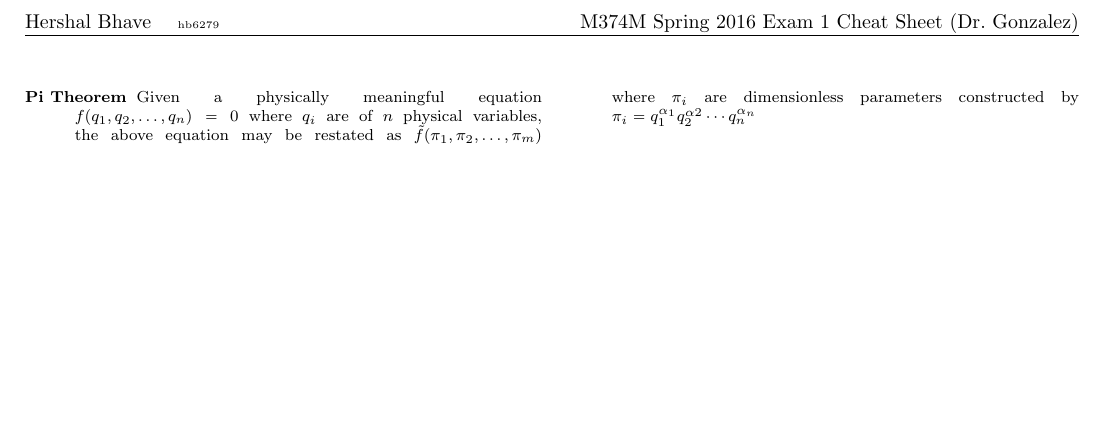
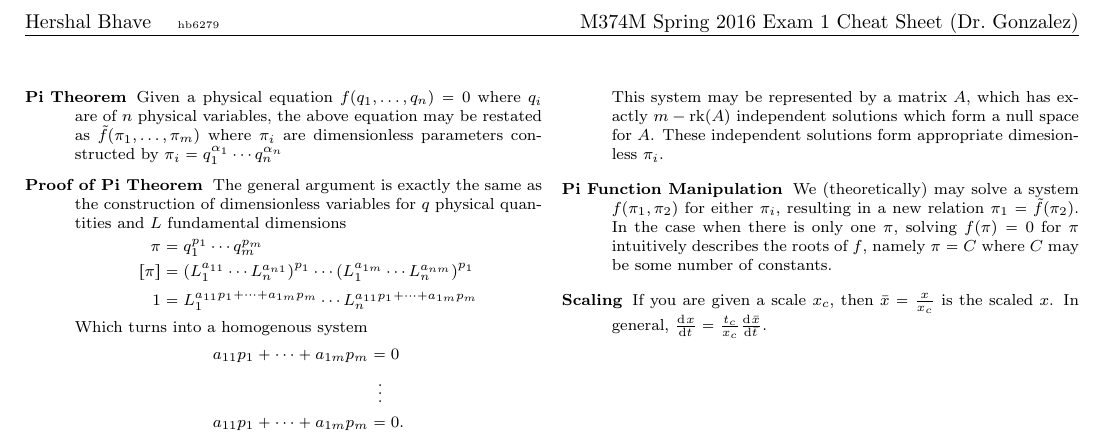
Before and after one commit to hershal/m374m, a LaTeX problem sheet (exams/exam-1/exam-1-cheat-sheet.tex): part of the page, cut so that both start at the same text, the shorter picture padded with empty space. Compiled offline with pdfLaTeX.

Commit message:
ex1-ch: further populated

```diff
--- a/exams/exam-1/exam-1-cheat-sheet.tex
+++ b/exams/exam-1/exam-1-cheat-sheet.tex
@@ -8,11 +8,39 @@
 
 \begin{multicols}{2}
   \begin{description}
-  \item[Pi Theorem] Given a physically meaningful equation
-    $f(q_1,q_2,\ldots,q_n)=0$ where $q_i$ are of $n$ physical variables, the
-    above equation may be restated as $\tilde{f}(\pi_1,\pi_2,\ldots,\pi_m)$
-    where $\pi_i$ are dimensionless parameters constructed by
-    $\pi_i=q_1^{\alpha_1}q_2^{\alpha 2}\cdots q_n^{\alpha_n}$
+  \item[Pi Theorem] Given a physical equation $f(q_1,\ldots,q_n)=0$ where $q_i$
+    are of $n$ physical variables, the above equation may be restated as
+    $\tilde{f}(\pi_1,\ldots,\pi_m)$ where $\pi_i$ are dimensionless parameters
+    constructed by $\pi_i=q_1^{\alpha_1}\cdots q_n^{\alpha_n}$
+  \item[Proof of Pi Theorem] The general argument is exactly the same as the
+    construction of dimensionless variables for $q$ physical quantities and $L$
+    fundamental dimensions
+    \begin{equation*}
+        \begin{aligned}
+          \pi &= q_1^{p_1}\cdots q_m^{p_m} \\
+          [\pi] &= {(L_1^{a_{11}}\cdots L_n^{a_{n1}})}^{p_1}\cdots
+          {(L_1^{a_{1m}}\cdots L_n^{a_{nm}})}^{p_1} \\
+          1 &= L_1^{a_{11}p_1+\cdots+a_{1m}p_m}\cdots L_n^{a_{11}p_1+\cdots+a_{1m}p_m} \\
+        \end{aligned}
+    \end{equation*}
+    Which turns into a homogenous system
+    \begin{equation*}
+      \begin{aligned}
+        a_{11}p_1+\cdots+a_{1m}p_m &= 0 \\
+        &\;\;\vdots \\
+        a_{11}p_1+\cdots+a_{1m}p_m &= 0. \\
+      \end{aligned}
+    \end{equation*}
+    This system may be represented by a matrix $A$, which has exactly
+    $m-\text{rk}(A)$ independent solutions which form a null space for $A$.
+    These independent solutions form appropriate dimesionless $\pi_i$.
+  \item[Pi Function Manipulation] We (theoretically) may solve a system
+    $f(\pi_1, \pi_2)$ for either $\pi_i$, resulting in a new relation
+    $\pi_1=\tilde{f}(\pi_2)$. In the case when there is only one $\pi$, solving
+    $f(\pi)=0$ for $\pi$ intuitively describes the roots of $f$, namely $\pi=C$
+    where $C$ may be some number of constants.
+  \item[Scaling] If you are given a scale $x_c$, then $\bar{x}=\frac{x}{x_c}$ is
+    the scaled $x$. In general, $\od{x}{t}=\frac{t_c}{x_c}\od{\bar{x}}{\bar{t}}$.
   \end{description}
 \end{multicols}
 \end{document}
```
